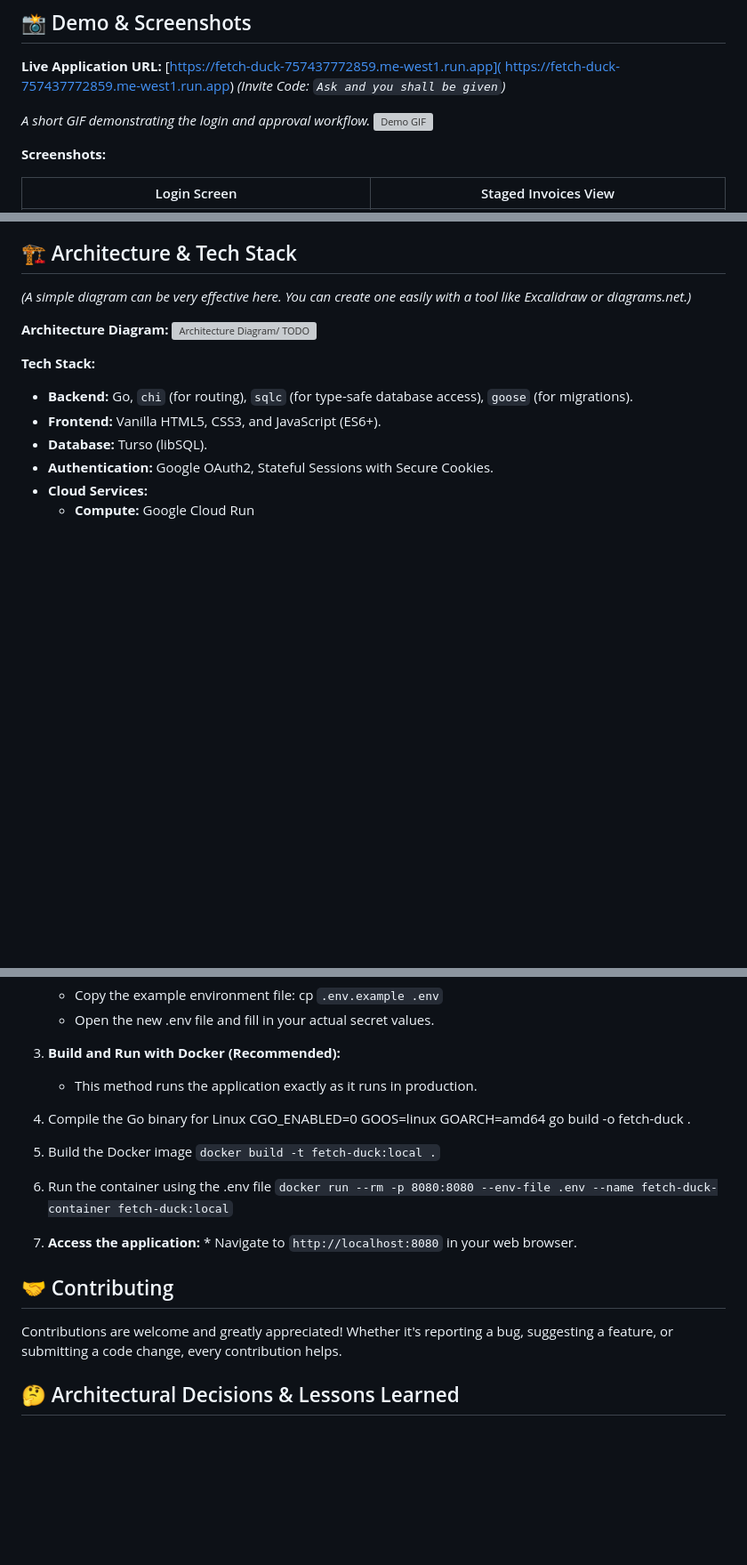
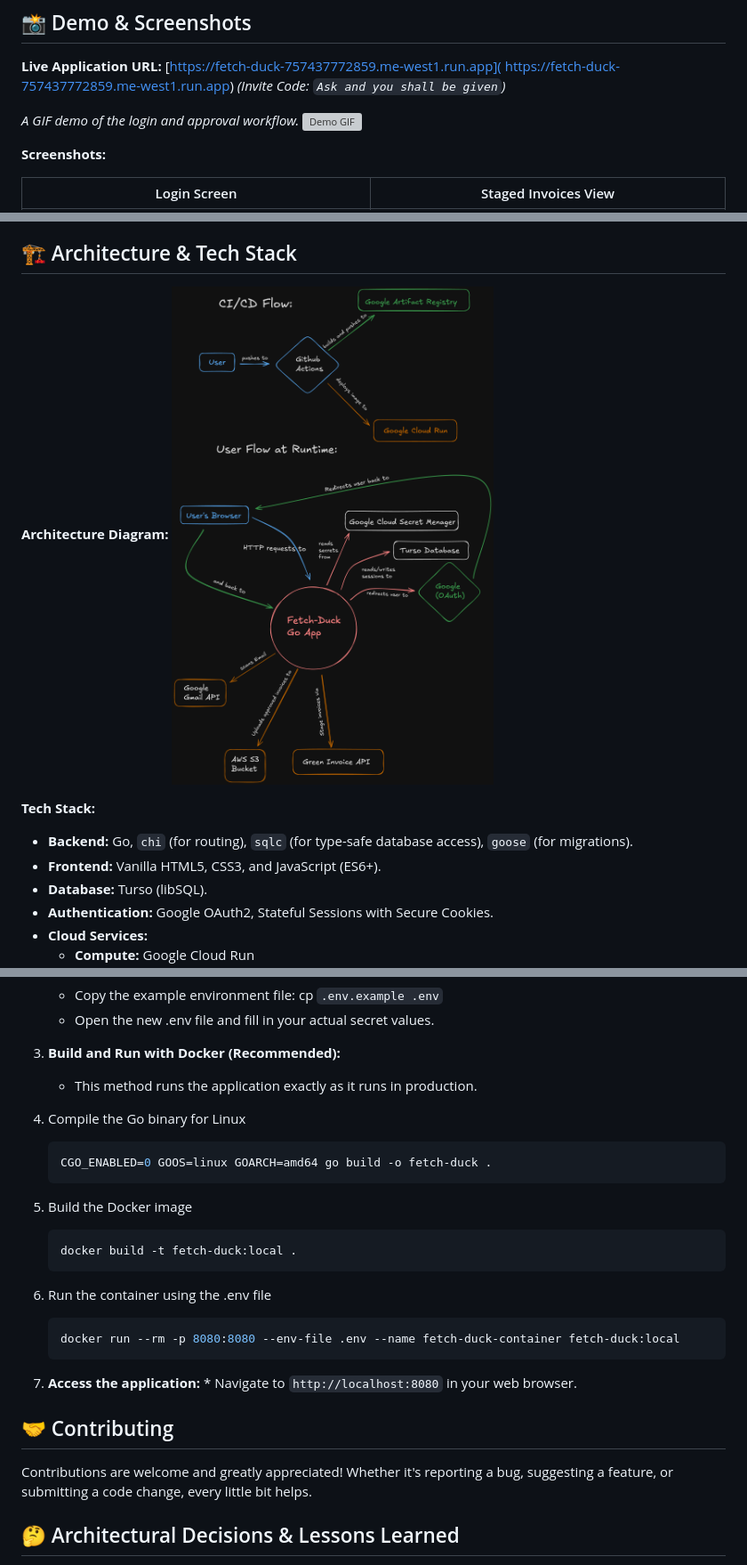
Before and after one commit to felixsolom/fetch-duck, a Markdown page: README.md, 3 parts joined by grey strips. Shown: that part at 89% size. Rendered like a GitHub page; pictures changed too: .github/assets/flow.png (added); blank space fills up the shorter version; grey boxes are pictures that could not be loaded.

````diff
--- a/README.md
+++ b/README.md
@@ -12,7 +12,7 @@ This project is a complete, production-ready system demonstrating a full softwar
       https://fetch-duck-757437772859.me-west1.run.app)
     *(Invite Code: `Ask and you shall be given`)*
 
-*A short GIF demonstrating the login and approval workflow.*
+*A GIF demo of the login and approval workflow.*
 ![Demo GIF](.github/assets/demo.gif)
 
 **Screenshots:**
@@ -50,11 +50,8 @@ This project is a complete, production-ready system demonstrating a full softwar
 
 ## 🏗️ Architecture & Tech Stack
 
-*(A simple diagram can be very effective here. You can create one easily with a tool like
-      Excalidraw or diagrams.net.)*
-
 **Architecture Diagram:**
-![Architecture Diagram/ TODO](link)
+![Architecture Diagram](.github/assets/flow.png)
 
 **Tech Stack:**
 *   **Backend:** Go, `chi` (for routing), `sqlc` (for type-safe database access), `goose`
@@ -89,18 +86,25 @@ This project is a complete, production-ready system demonstrating a full softwar
       *   Open the new .env file and fill in your actual secret values.
 
  3.  **Build and Run with Docker (Recommended):**
-     *   This method runs the application exactly as it runs in production.
+      *   This method runs the application exactly as it runs in production.
 
   1. Compile the Go binary for Linux
+
+      ```sh
       CGO_ENABLED=0 GOOS=linux GOARCH=amd64 go build -o fetch-duck .
+      ```
 
   2. Build the Docker image
-      `docker build -t fetch-duck:local .`
+
+        ```sh
+        docker build -t fetch-duck:local .
+        ```
 
   3. Run the container using the .env file
-    ```
-      docker run --rm -p 8080:8080 --env-file .env --name fetch-duck-container fetch-duck:local
-    ```
+
+        ```sh
+        docker run --rm -p 8080:8080 --env-file .env --name fetch-duck-container fetch-duck:local
+        ```
 
 
   4.  **Access the application:**
@@ -108,7 +112,7 @@ This project is a complete, production-ready system demonstrating a full softwar
 
 
 ## 🤝 Contributing
-Contributions are welcome and greatly appreciated! Whether it's reporting a bug, suggesting a feature, or submitting a code change, every contribution helps.
+Contributions are welcome and greatly appreciated! Whether it's reporting a bug, suggesting a feature, or submitting a code change, every little bit helps.
 
 
 
````
Also changed, not shown: other parts of README.md (+55 -2 lines).
